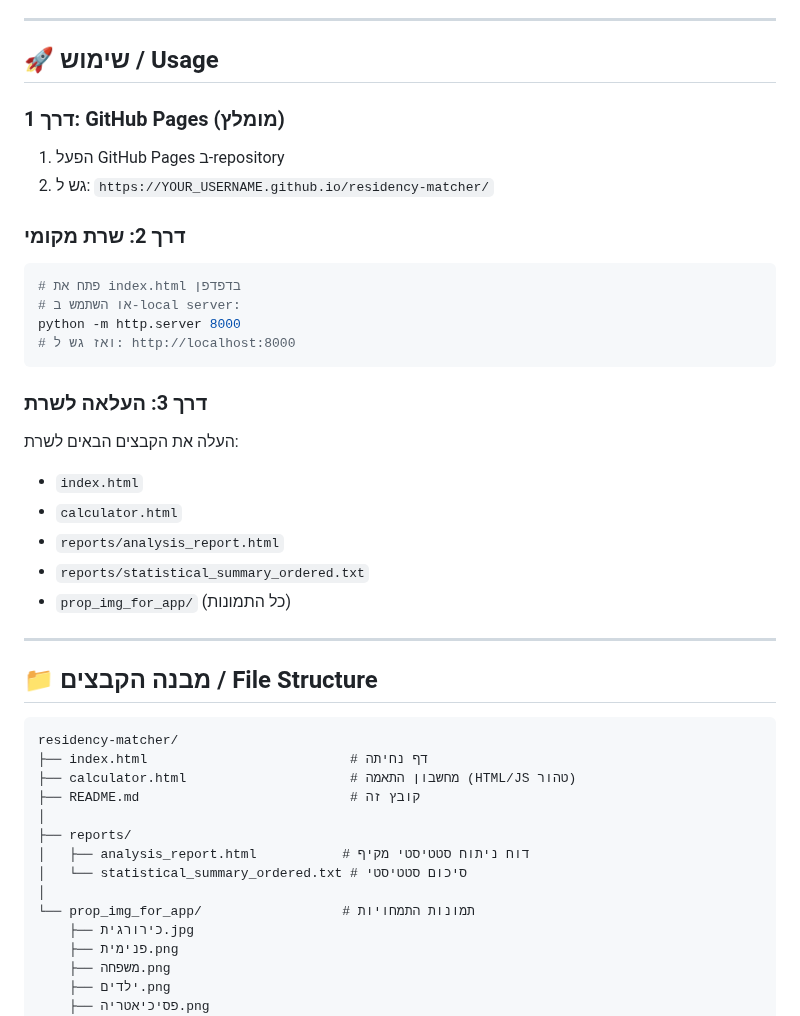
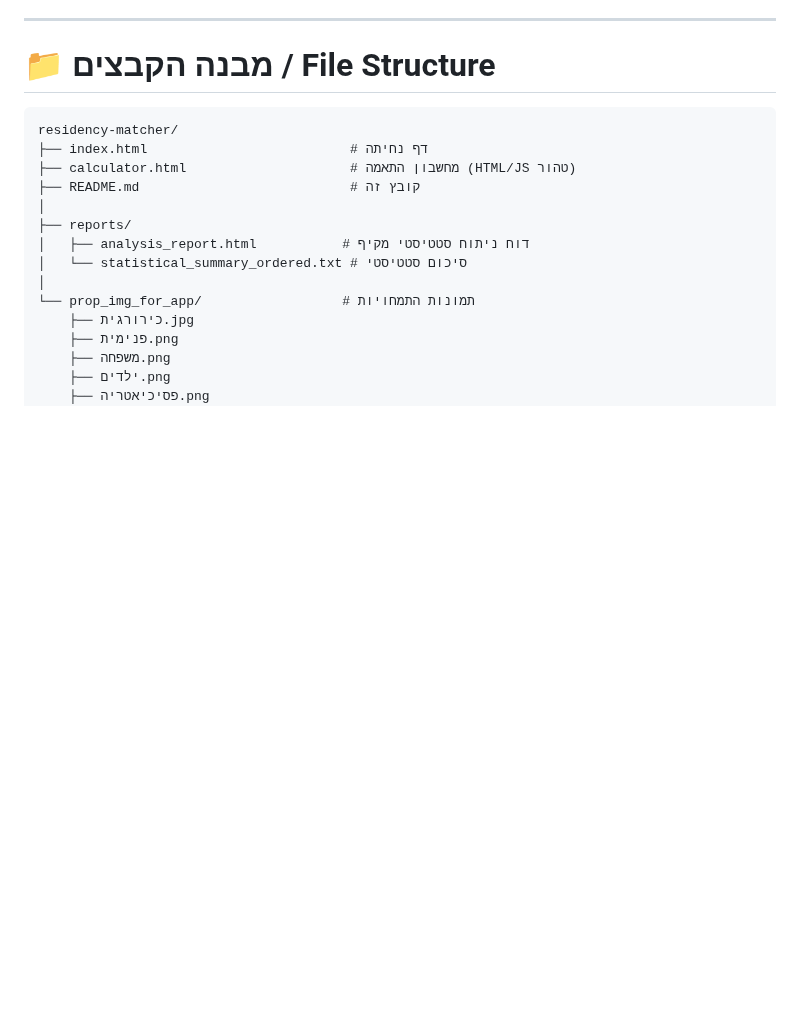
Before and after one commit to Hagay-Ladany/residency-matcher, a Markdown page: README.md, the part around the change. Rendered like a GitHub page; blank space fills up the shorter version.

Commit message:
Clean up README content
Removed detailed project description and features from README.

````diff
--- a/README.md
+++ b/README.md
@@ -42,31 +42,7 @@
 
 ---
 
-## 🚀 שימוש / Usage
-
-### דרך 1: GitHub Pages (מומלץ)
-1. הפעל GitHub Pages ב-repository
-2. גש ל: `https://YOUR_USERNAME.github.io/residency-matcher/`
-
-### דרך 2: שרת מקומי
-```bash
-# פתח את index.html בדפדפן
-# או השתמש ב-local server:
-python -m http.server 8000
-# ואז גש ל: http://localhost:8000
-```
-
-### דרך 3: העלאה לשרת
-העלה את הקבצים הבאים לשרת:
-- `index.html`
-- `calculator.html`
-- `reports/analysis_report.html`
-- `reports/statistical_summary_ordered.txt`
-- `prop_img_for_app/` (כל התמונות)
-
----
-
-## 📁 מבנה הקבצים / File Structure
+# 📁 מבנה הקבצים / File Structure
 
 ```
 residency-matcher/
````
